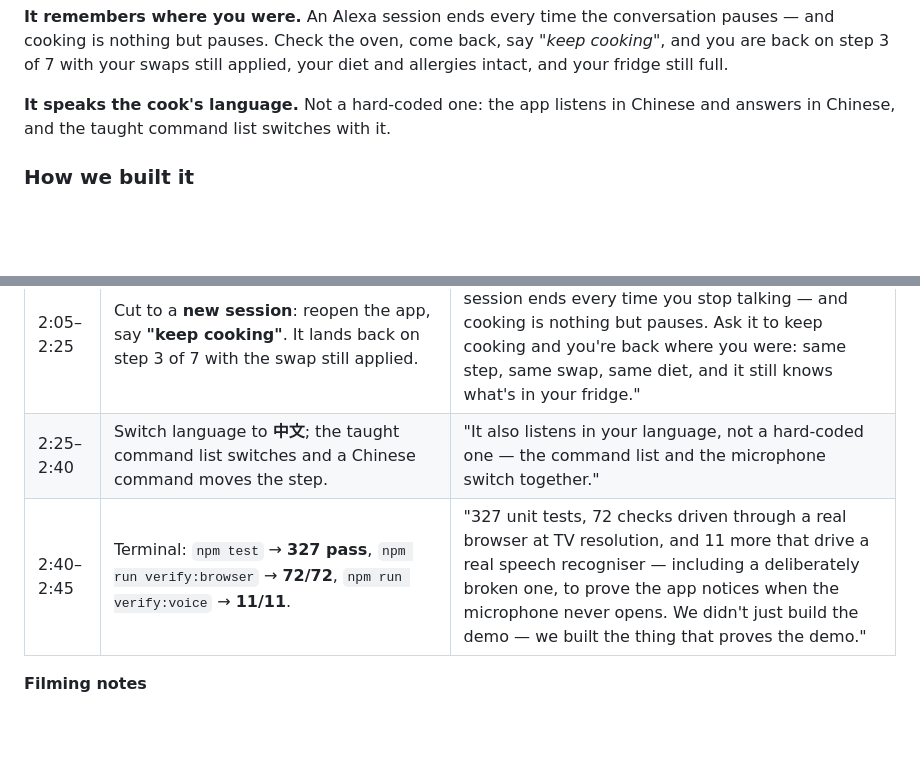
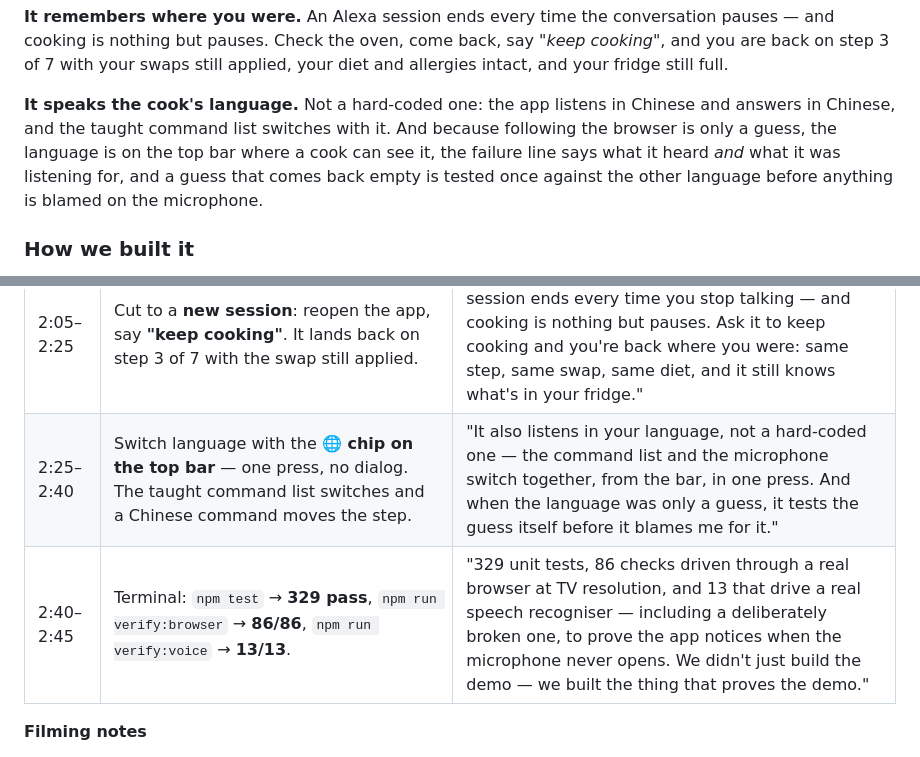
Before and after one commit to ABin-Huang/cookalong-tv, a Markdown page: docs/DEVPOST_SUBMISSION.md, 2 parts joined by grey strips. Drawn GitHub-style; blank space fills up the shorter version.

```diff
--- a/docs/DEVPOST_SUBMISSION.md
+++ b/docs/DEVPOST_SUBMISSION.md
@@ -114,7 +114,11 @@ back, say *"keep cooking"*, and you are back on step 3 of 7 with your swaps
 still applied, your diet and allergies intact, and your fridge still full.
 
 **It speaks the cook's language.** Not a hard-coded one: the app listens in
-Chinese and answers in Chinese, and the taught command list switches with it.
+Chinese and answers in Chinese, and the taught command list switches with it. And
+because following the browser is only a guess, the language is on the top bar
+where a cook can see it, the failure line says what it heard *and* what it was
+listening for, and a guess that comes back empty is tested once against the other
+language before anything is blamed on the microphone.
 
 ### How we built it
 
@@ -257,8 +261,8 @@ better demo).
 | 1:25–1:45 | Ask: **"sort out dinner"**. The conductor answers with a dish, one shopping line, and the longest wait. It asks one question. Answer **"yes"** — the recipe opens on step 1 and the list fills in. | "And this one means *decide for me*. The agent composes the match, the clock and the shopping in a single turn: here's the dish, here's what to buy, here's your longest wait. Then it stops and asks. Opening a recipe is free; editing your shopping list isn't — so it waits for a yes." |
 | 1:45–2:05 | Press **🙌 Hands-free**. The button turns green. Then **never touch anything again** — say "next step", "next step", "set a timer for 18 minutes". Each answer is spoken, and the mic re-opens on its own. | "Now the part that makes this a kitchen app. Hands-free. The microphone re-opens itself after every answer — watch, I never touch the remote again. And if it really can't hear me twice in a row, it turns itself off and tells me, instead of retrying forever." |
 | 2:05–2:25 | Cut to a **new session**: reopen the app, say **"keep cooking"**. It lands back on step 3 of 7 with the swap still applied. | "Here's the thing nobody else solves. An Alexa session ends every time you stop talking — and cooking is nothing but pauses. Ask it to keep cooking and you're back where you were: same step, same swap, same diet, and it still knows what's in your fridge." |
-| 2:25–2:40 | Switch language to **中文**; the taught command list switches and a Chinese command moves the step. | "It also listens in your language, not a hard-coded one — the command list and the microphone switch together." |
-| 2:40–2:45 | Terminal: `npm test` → **327 pass**, `npm run verify:browser` → **72/72**, `npm run verify:voice` → **11/11**. | "327 unit tests, 72 checks driven through a real browser at TV resolution, and 11 more that drive a real speech recogniser — including a deliberately broken one, to prove the app notices when the microphone never opens. We didn't just build the demo — we built the thing that proves the demo." |
+| 2:25–2:40 | Switch language with the **🌐 chip on the top bar** — one press, no dialog. The taught command list switches and a Chinese command moves the step. | "It also listens in your language, not a hard-coded one — the command list and the microphone switch together, from the bar, in one press. And when the language was only a guess, it tests the guess itself before it blames me for it." |
+| 2:40–2:45 | Terminal: `npm test` → **329 pass**, `npm run verify:browser` → **86/86**, `npm run verify:voice` → **13/13**. | "329 unit tests, 86 checks driven through a real browser at TV resolution, and 13 that drive a real speech recogniser — including a deliberately broken one, to prove the app notices when the microphone never opens. We didn't just build the demo — we built the thing that proves the demo." |
 
 **Filming notes**
 
```
Also changed, not shown: README.md (+29 -7 lines), docs/ARCHITECTURE.md (+37 -0 lines).
